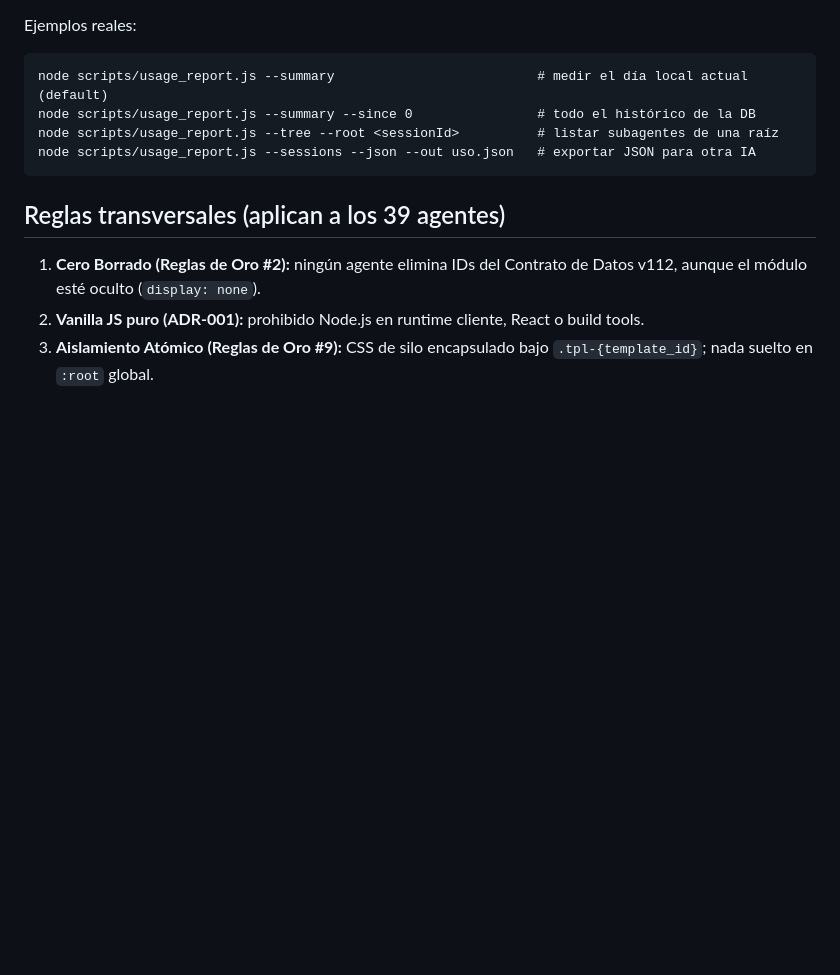
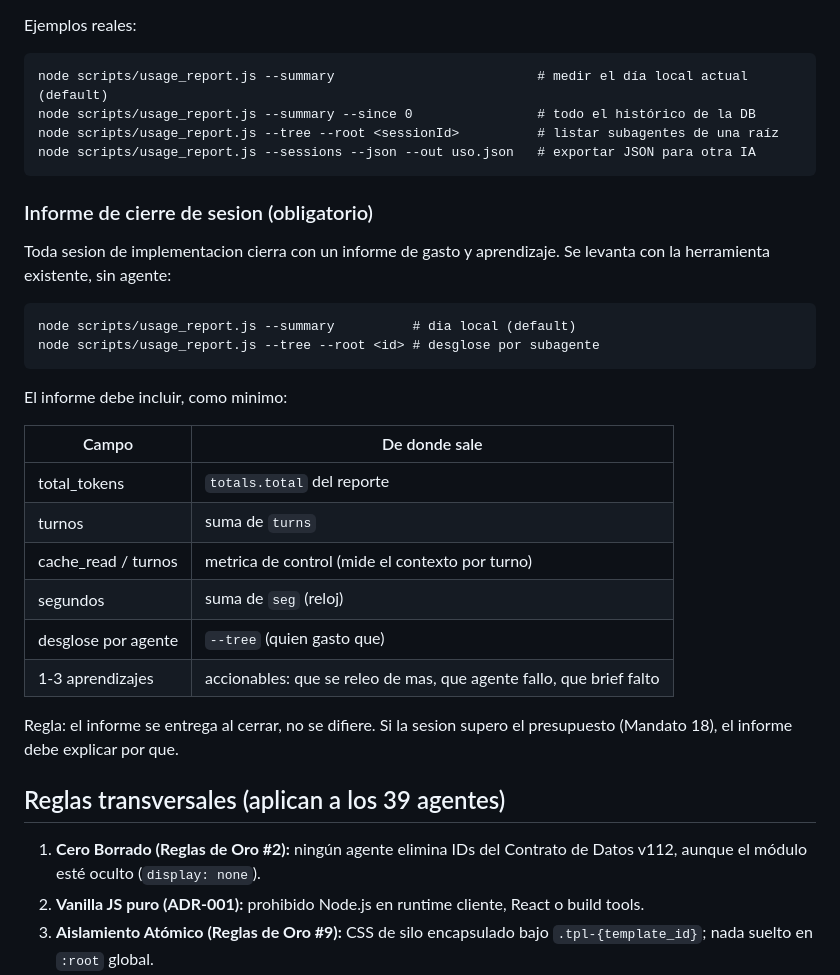
Before and after one commit to gonzalezjavierbta-afk/hostalterraza, a Markdown page: AGENTS.md, the part around the change. Rendered like a GitHub page; blank space fills up the shorter version.

Commit message:
docs: formato obligatorio del informe de cierre de sesion (gasto + aprendizaje)

````diff
--- a/AGENTS.md
+++ b/AGENTS.md
@@ -217,6 +217,28 @@ node scripts/usage_report.js --tree --root <sessionId>          # listar subagen
 node scripts/usage_report.js --sessions --json --out uso.json   # exportar JSON para otra IA
 ```
 
+### Informe de cierre de sesion (obligatorio)
+
+Toda sesion de implementacion cierra con un informe de gasto y aprendizaje.
+Se levanta con la herramienta existente, sin agente:
+
+    node scripts/usage_report.js --summary          # dia local (default)
+    node scripts/usage_report.js --tree --root <id> # desglose por subagente
+
+El informe debe incluir, como minimo:
+
+| Campo | De donde sale |
+|---|---|
+| total_tokens | `totals.total` del reporte |
+| turnos | suma de `turns` |
+| cache_read / turnos | metrica de control (mide el contexto por turno) |
+| segundos | suma de `seg` (reloj) |
+| desglose por agente | `--tree` (quien gasto que) |
+| 1-3 aprendizajes | accionables: que se releo de mas, que agente fallo, que brief falto |
+
+Regla: el informe se entrega al cerrar, no se difiere. Si la sesion supero el
+presupuesto (Mandato 18), el informe debe explicar por que.
+
 ## Reglas transversales (aplican a los 39 agentes)
 
 1. **Cero Borrado (Reglas de Oro #2):** ningún agente elimina IDs del Contrato de Datos v112, aunque el módulo esté oculto (`display: none`).
````
Also changed, not shown: Sistema QR desarrollo/Reglas de Oro QR.md (+1 -0 lines).
